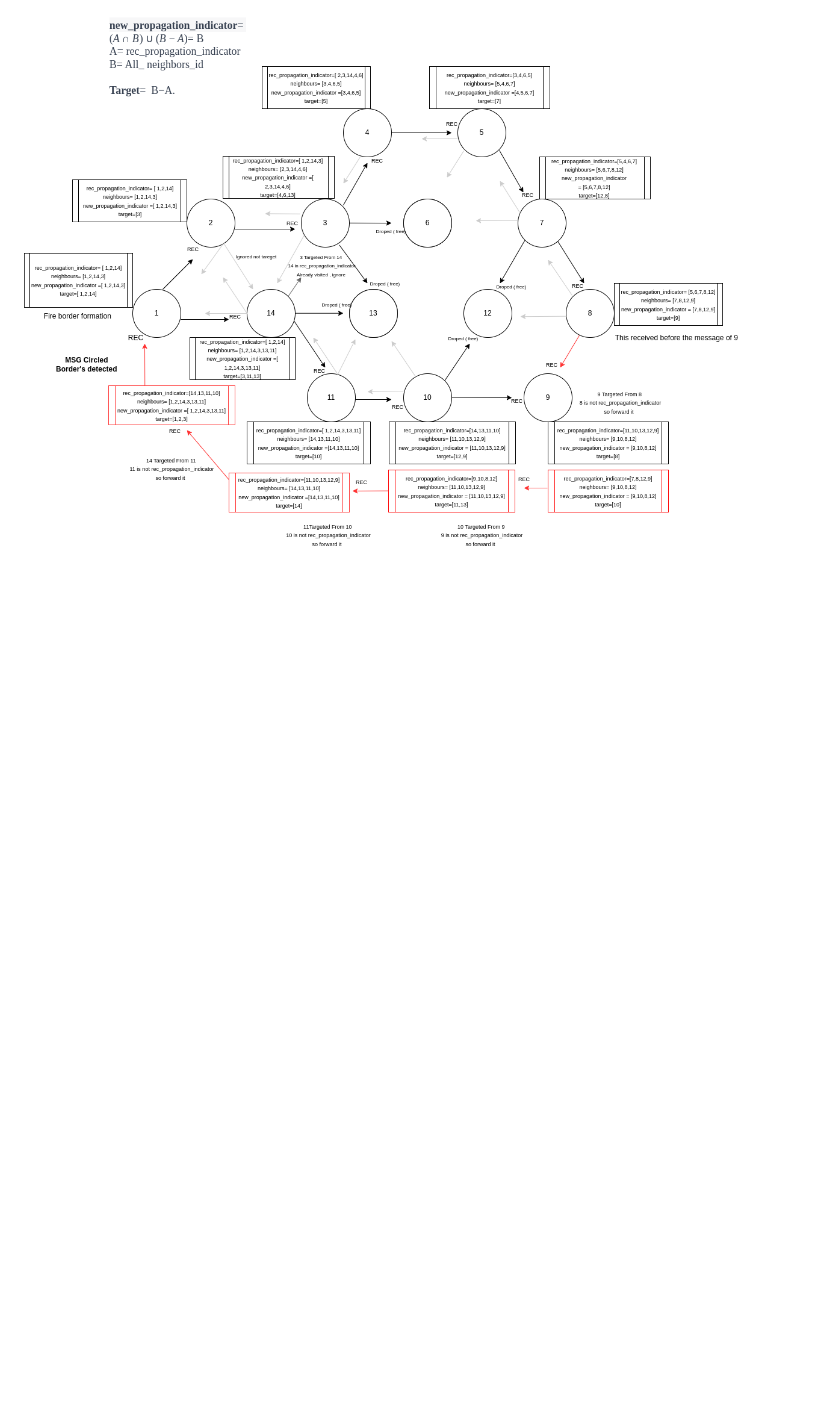
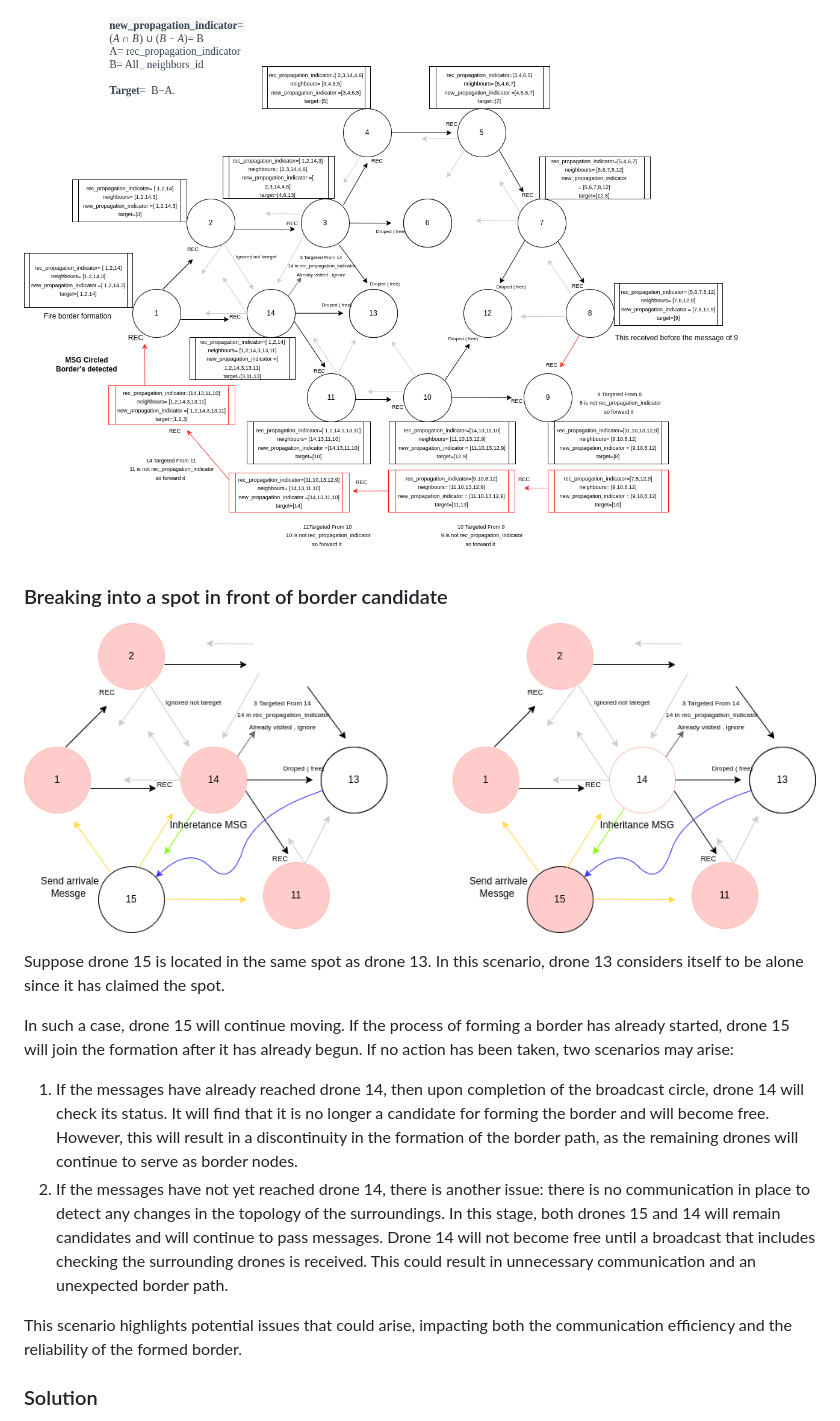
Before and after one commit to SulaimanMohammad/Drone_VESPA, a Markdown page: README.md, the part around the change printed below. GitHub-like rendering; pictures changed too: .exp/breaking_into_spot.png (added); blank space fills up the shorter version.

Commit message:
breking into spot explination

```diff
--- a/README.md
+++ b/README.md
@@ -55,3 +55,18 @@ Note: since any message will be received by all the nodes in the range, thus the
 
 ![Alt text](https://github.com/SulaimanMohammad/Drone_VESPA/blob/main/.exp/forming_border.png)
 
+### Breaking into a spot in front of border candidate
+
+![Alt text](https://github.com/SulaimanMohammad/Drone_VESPA/blob/main/.exp/breaking_into_spot.png)
+
+Suppose drone 15 is located in the same spot as drone 13. In this scenario, drone 13 considers itself to be alone since it has claimed the spot.
+
+In such a case, drone 15 will continue moving. If the process of forming a border has already started, drone 15 will join the formation after it has already begun. If no action has been taken, two scenarios may arise:
+
+1. If the messages have already reached drone 14, then upon completion of the broadcast circle, drone 14 will check its status. It will find that it is no longer a candidate for forming the border and will become free. However, this will result in a discontinuity in the formation of the border path, as the remaining drones will continue to serve as border nodes.
+2. If the messages have not yet reached drone 14, there is another issue: there is no communication in place to detect any changes in the topology of the surroundings. In this stage, both drones 15 and 14 will remain candidates and will continue to pass messages. Drone 14 will not become free until a broadcast that includes checking the surrounding drones is received. This could result in unnecessary communication and an unexpected border path.
+
+This scenario highlights potential issues that could arise, impacting both the communication efficiency and the reliability of the formed border.
+
+### Solution
+
```
Also changed, not shown: other parts of README.md (+11 -0 lines).
